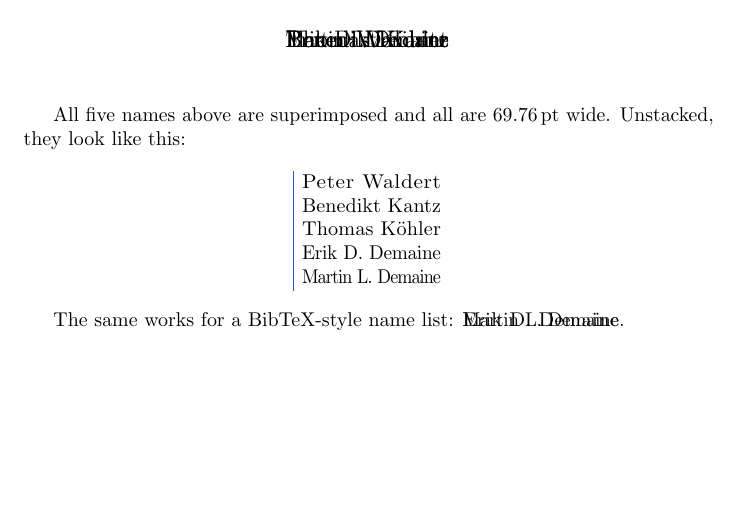
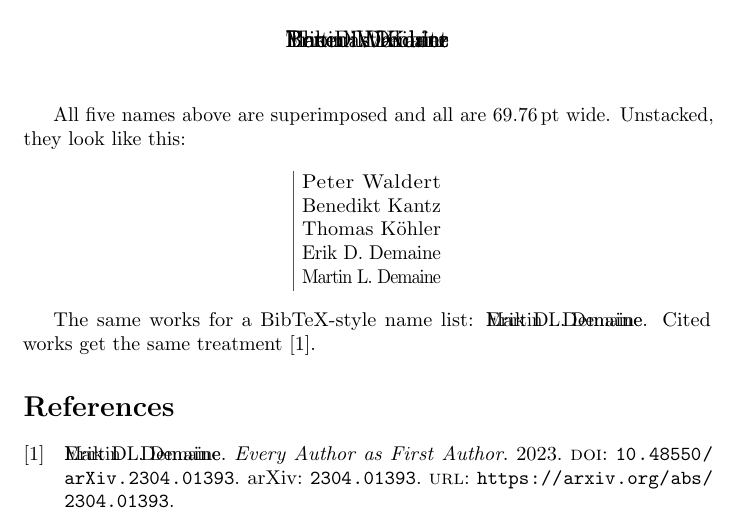
Before and after one commit to MrP01/EveryAuthorIsFirstAuthor, a LaTeX document (demo/demo.tex, which reads lib/equalauthors.sty): part of the page, cut so that both start at the same text, the shorter picture padded with empty space. Compiled offline with pdfLaTeX.

Commit message:
biblatex auto-equality implementation, too

```diff
--- a/demo/demo.tex
+++ b/demo/demo.tex
@@ -9,6 +9,9 @@
 \def\input@path{{../lib/}{lib/}}
 \makeatother
 \usepackage{equalauthors}
+\usepackage[backend=biber, style=numeric]{biblatex}
+% sources.bib from demo/, demo/sources.bib from the project root (Overleaf)
+\IfFileExists{sources.bib}{\addbibresource{sources.bib}}{\addbibresource{demo/sources.bib}}
 
 \equalauthorsSetup{alpha=1, beta=1}
 \equalauthorsAddAuthor{Peter Waldert}
@@ -33,5 +36,7 @@
 
   The same works for a BibTeX-style name list:
   \equalauthorsList{Erik D. Demaine and Martin L. Demaine}.
+  Cited works get the same treatment~\cite{demaine2023every}.
 
+  \printbibliography
 \end{document}
--- a/lib/equalauthors.sty
+++ b/lib/equalauthors.sty
@@ -111,9 +111,11 @@
     \equalauthors_measure:Nn \l_equalauthors_tmp_fp { 1000 }
     \fp_set:Nn \l_equalauthors_g_fp
       { ( \l_equalauthors_tmp_fp - \l_equalauthors_w_fp ) / \l_equalauthors_em_fp }
-    % a single letter measures 0 up to rounding noise; make it exactly 0
+    % a single letter measures 0 up to rounding noise, and a box with no
+    % letters, such as a nested \equalauthorsList, measures -1 (only the edge
+    % kerns of \equalauthors_textls:nn remain); both have no gaps
     \fp_set:Nn \l_equalauthors_g_fp
-      { abs ( \l_equalauthors_g_fp ) < 0.001 ? 0 : \l_equalauthors_g_fp }
+      { \l_equalauthors_g_fp < 0.001 ? 0 : \l_equalauthors_g_fp }
     % no tracking is the same as no gaps: K = w^2/alpha, t = 0, s = W/w
     \bool_if:NT \l_equalauthors_fix_t_bool { \fp_zero:N \l_equalauthors_g_fp }
     \fp_set:Nn \l_equalauthors_e_fp
@@ -226,6 +228,9 @@
 \cs_new_protected:Npn \equalauthors_block:
   {
     \equalauthors_optimal_width:
+    % start a paragraph first, or e.g. right after \bibitem the box would
+    % land on the vertical list above the label
+    \mode_leave_vertical:
     \hbox_to_wd:nn { \fp_to_dim:n { \l_equalauthors_W_fp } }
       { \seq_map_inline:Nn \l_equalauthors_list_seq
           { \hbox_overlap_right:n { \equalauthors_one:n {##1} } } \hss }
@@ -295,3 +300,52 @@
       }
   \group_end:
   \tl_use:N \g_equalauthors_row_tl }
+
+%% ---- biblatex: superimpose every author list automatically --------------
+% With biblatex loaded, plain .bib names need no wrapping: the author list of
+% every entry, and \citeauthor, come out superimposed.  Old-style wrapped
+% fields, {{\equalauthorsList{A and B}}}, still work: biber reads them as one
+% name, which is printed as is.
+\seq_new:N \g_equalauthors_bib_seq
+\tl_new:N \l_equalauthors_bib_tl
+% append one biblatex name part, e.g. \namepartgiven, space-separated
+\cs_new_protected:Npn \equalauthors_bib_part:N #1
+  {
+    \tl_if_empty:NF #1
+      {
+        \tl_if_empty:NF \l_equalauthors_bib_tl
+          { \tl_put_right:Nn \l_equalauthors_bib_tl { ~ } }
+        \tl_put_right:No \l_equalauthors_bib_tl {#1}
+      }
+  }
+% name format: collect "Given prefix Family suffix", print the block at the end
+\cs_new_protected:Npn \equalauthors_bib_name:
+  {
+    \int_compare:nNnT { \value{listcount} } = { \value{liststart} }
+      { \seq_gclear:N \g_equalauthors_bib_seq }
+    \tl_clear:N \l_equalauthors_bib_tl
+    \equalauthors_bib_part:N \namepartgiven
+    \equalauthors_bib_part:N \namepartprefix
+    \equalauthors_bib_part:N \namepartfamily
+    \equalauthors_bib_part:N \namepartsuffix
+    \seq_gput_right:NV \g_equalauthors_bib_seq \l_equalauthors_bib_tl
+    \int_compare:nNnT { \value{listcount} } = { \value{liststop} }
+      {
+        \group_begin:
+          \seq_set_eq:NN \l_equalauthors_list_seq \g_equalauthors_bib_seq
+          \equalauthors_block:
+        \group_end:
+      }
+  }
+\AddToHook { begindocument / before }
+  {
+    \IfPackageLoadedT { biblatex }
+      {
+        \DeclareNameFormat { equalauthors } { \equalauthors_bib_name: }
+        \DeclareNameAlias { author } { equalauthors }
+        \DeclareNameAlias { labelname } { equalauthors }
+        % "et al." would rank the first author again, so never truncate
+        \AtEveryBibitem { \setcounter { maxnames } { 999 } }
+        \AtEveryCitekey { \setcounter { maxnames } { 999 } }
+      }
+  }
```
